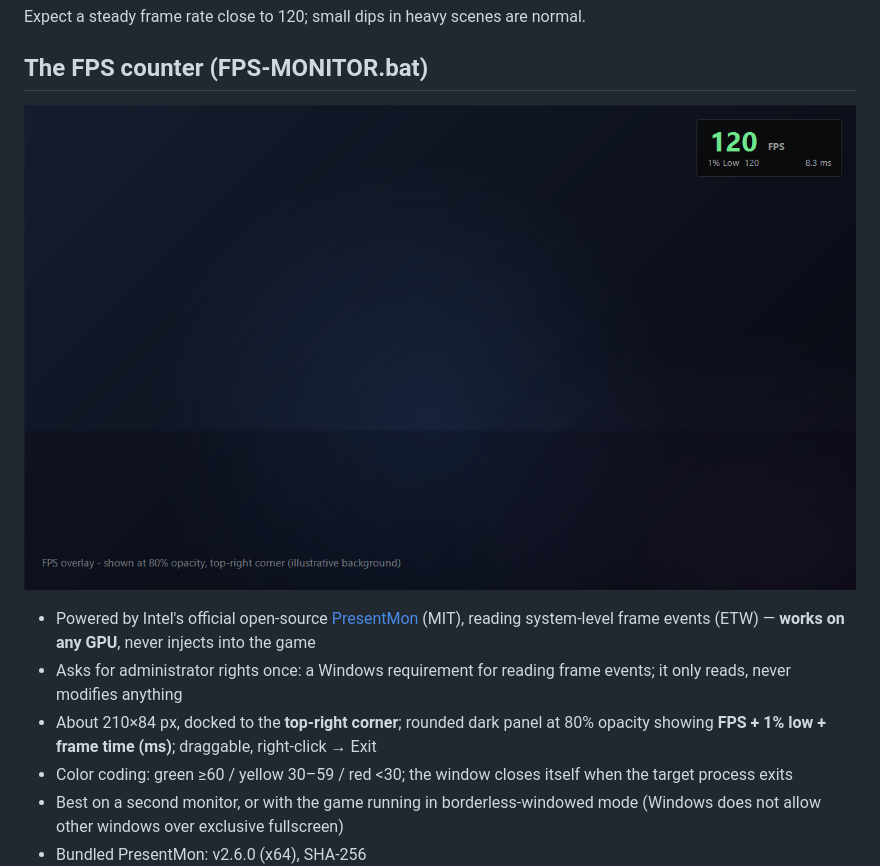
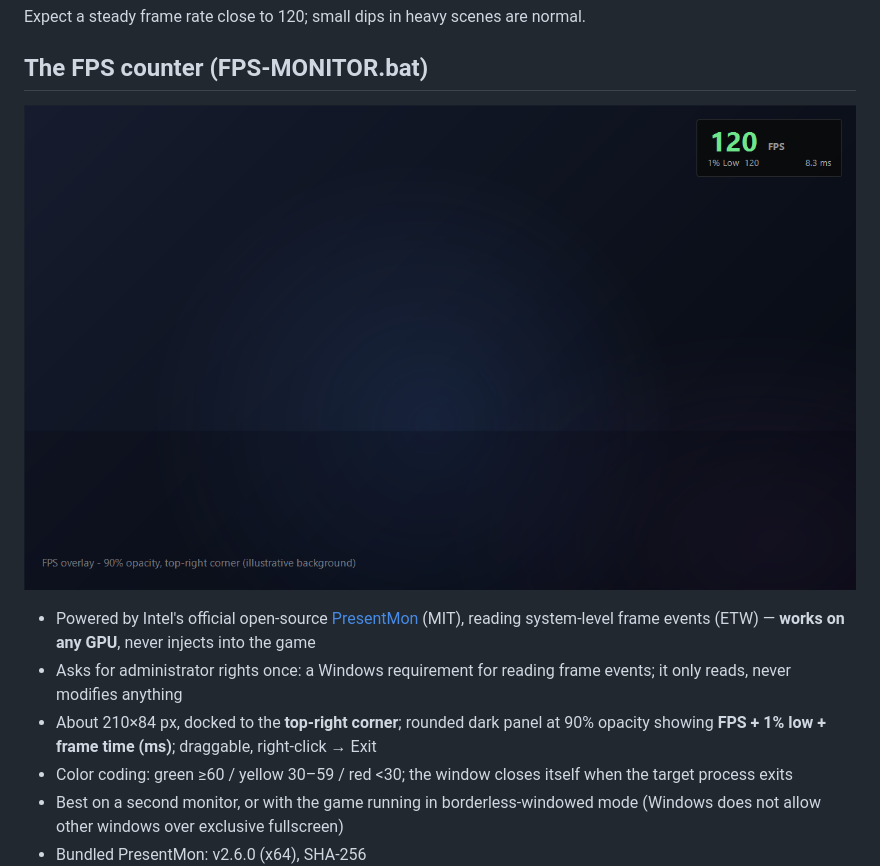
Before and after one commit to melvin688/star-rail-120fps, a Markdown page: README.en.md, the part around the change. Rendered like a GitHub page; pictures changed too: docs/screenshot-fps-overlay.png.

Commit message:
Raise overlay opacity to 90% for better legibility over bright scenes

```diff
--- a/README.en.md
+++ b/README.en.md
@@ -51,7 +51,7 @@ Expect a steady frame rate close to 120; small dips in heavy scenes are normal.
 
 - Powered by Intel's official open-source [PresentMon](https://github.com/GameTechDev/PresentMon) (MIT), reading system-level frame events (ETW) — **works on any GPU**, never injects into the game
 - Asks for administrator rights once: a Windows requirement for reading frame events; it only reads, never modifies anything
-- About 210×84 px, docked to the **top-right corner**; rounded dark panel at 80% opacity showing **FPS + 1% low + frame time (ms)**; draggable, right-click → Exit
+- About 210×84 px, docked to the **top-right corner**; rounded dark panel at 90% opacity showing **FPS + 1% low + frame time (ms)**; draggable, right-click → Exit
 - Color coding: green ≥60 / yellow 30–59 / red <30; the window closes itself when the target process exits
 - Best on a second monitor, or with the game running in borderless-windowed mode (Windows does not allow other windows over exclusive fullscreen)
 - Bundled PresentMon: v2.6.0 (x64), SHA-256 `b2a706bc6ad475749e3b7e3409263aa1e6906d45bdcf993f6dbc0f660188f1af`
```
Also changed, not shown: README.md (+1 -1 lines), 1 other file.
